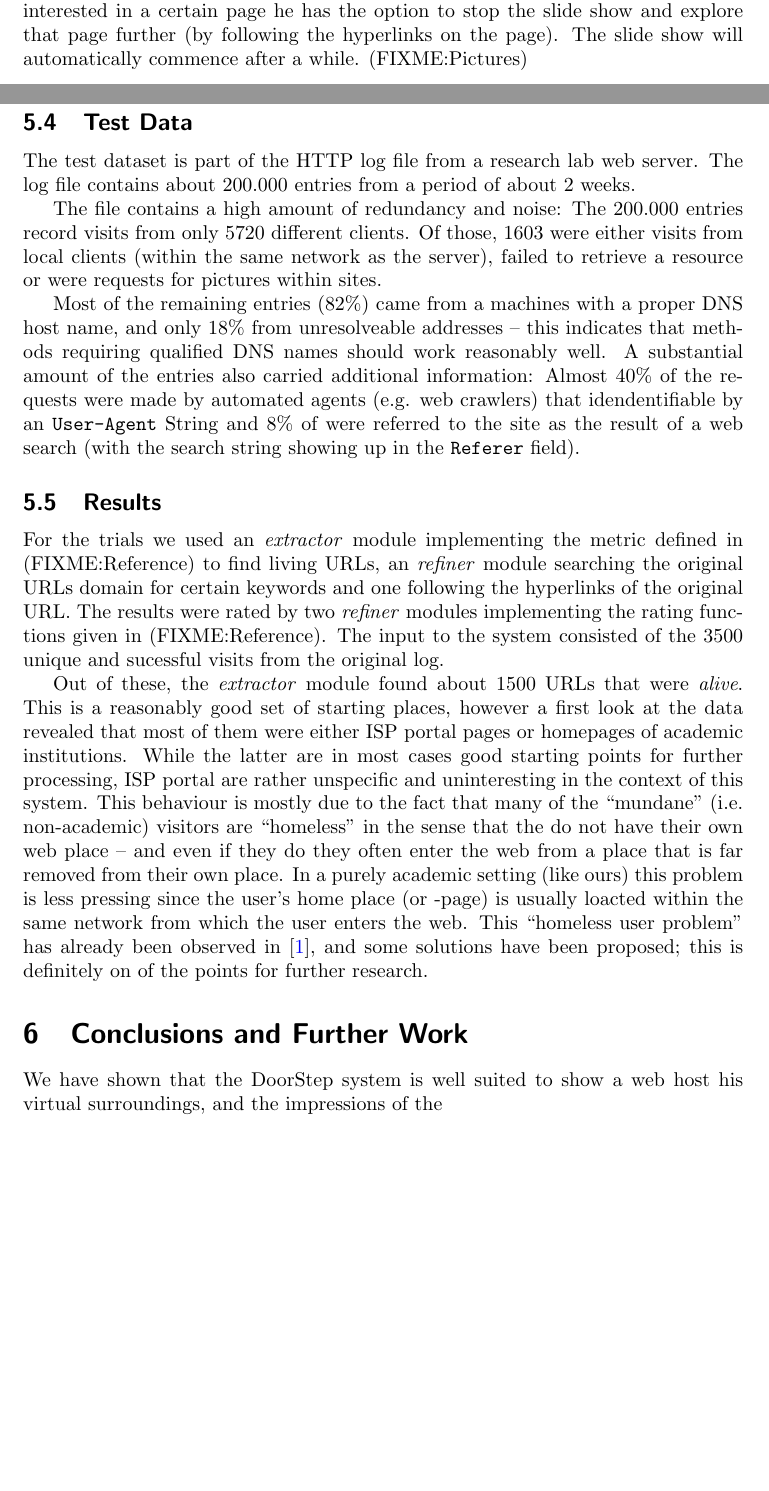
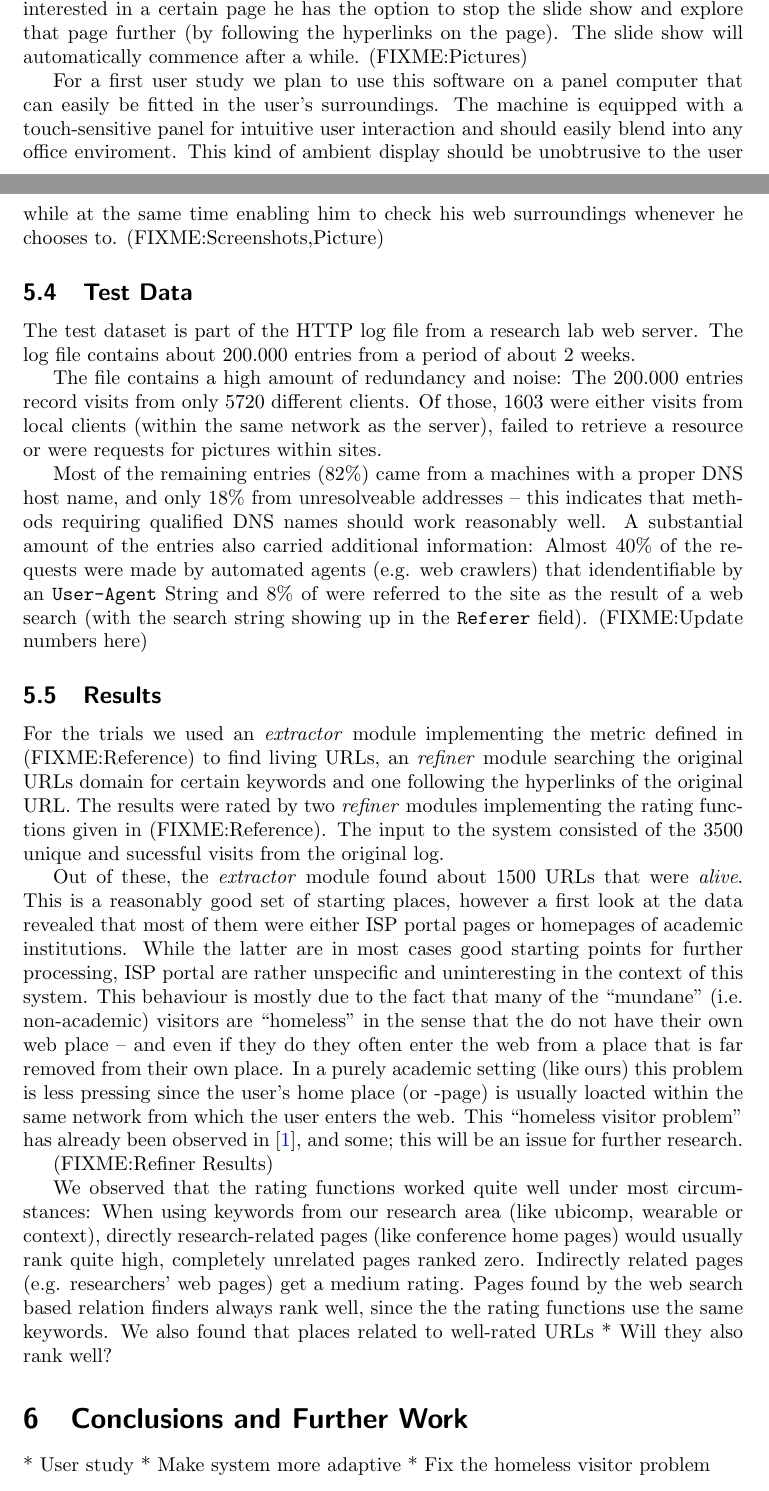
Before and after one commit to averell23/studienarbeit-web-awareness, a LaTeX document (studienarbeit.tex): two parts of pages 8 and 9 of 10, joined at a grey line, cut so that both start at the same text, the shorter picture padded with empty space. Compiled offline with pdfLaTeX.

Commit message:
*** empty log message ***

```diff
--- a/studienarbeit.tex
+++ b/studienarbeit.tex
@@ -429,6 +429,14 @@
       slide show and explore that page further (by following the hyperlinks on
       the page). The slide show will automatically commence after a while.
       (FIXME:Pictures)
+
+      For a first user study we plan to use this software on a panel computer
+      that can easily be fitted in the user's surroundings. The machine is
+      equipped with a touch-sensitive panel for intuitive user interaction and
+      should easily blend into any office enviroment. This kind of ambient
+      display should be unobtrusive to the user while at the same time enabling
+      him to check his web surroundings whenever he chooses to.
+      (FIXME:Screenshots,Picture)
     \subsection{Test Data}
       The test dataset is part of the HTTP log file from a research lab
       web server. The log file contains about 200.000 entries from a period of
@@ -447,7 +455,8 @@
       Almost 40\% of the requests were made by automated agents (e.g. web
       crawlers) that idendentifiable by an \verb$User-Agent$ String and 8\% of
       were referred to the site as the result of a web search (with the search
-      string showing up in the \verb$Referer$ field).
+      string showing up in the \verb$Referer$ field). (FIXME:Update numbers
+      here)
     \subsection{Results}
       For the trials we used an \textit{extractor} module implementing the
       metric defined in (FIXME:Reference) to find living URLs, an
@@ -470,14 +479,24 @@
       place. In a purely academic setting (like ours) this problem is less
       pressing since the user's home place (or -page) is usually loacted within
       the same network from which the user enters the web. This \lq\lq homeless
-      user problem\rq\rq\ has already been observed in \cite{webaware}, and some
-      solutions have been proposed; this is definitely on of the points for
-      further research.
+      visitor problem\rq\rq\ has already been observed in \cite{webaware}, and
+      some; this will be an issue for further research.
 
+      (FIXME:Refiner Results)
 
+      We observed that the rating functions worked quite well under most
+      circumstances: When using keywords from our research area (like ubicomp,
+      wearable or context), directly research-related pages (like conference
+      home pages) would usually rank quite high, completely unrelated pages
+      ranked zero. Indirectly related pages (e.g. researchers' web pages)
+      get a medium rating. Pages found by the web search based relation finders
+      always rank well, since the the rating functions use the same keywords. We
+      also found that places related to well-rated URLs
+      * Will they also rank well?
   \section{Conclusions and Further Work}
-     We have shown that the DoorStep system is well suited to show a web host
-     his virtual surroundings, and the impressions of the
+     * User study
+     * Make system more adaptive
+     * Fix the homeless visitor problem
   \begin{thebibliography}{99}
     \bibitem{webaware} Hans-W. Gellersen and Albrecht Schmidt.
     Look who's visiting: supporting visitor awareness in the web.
```
